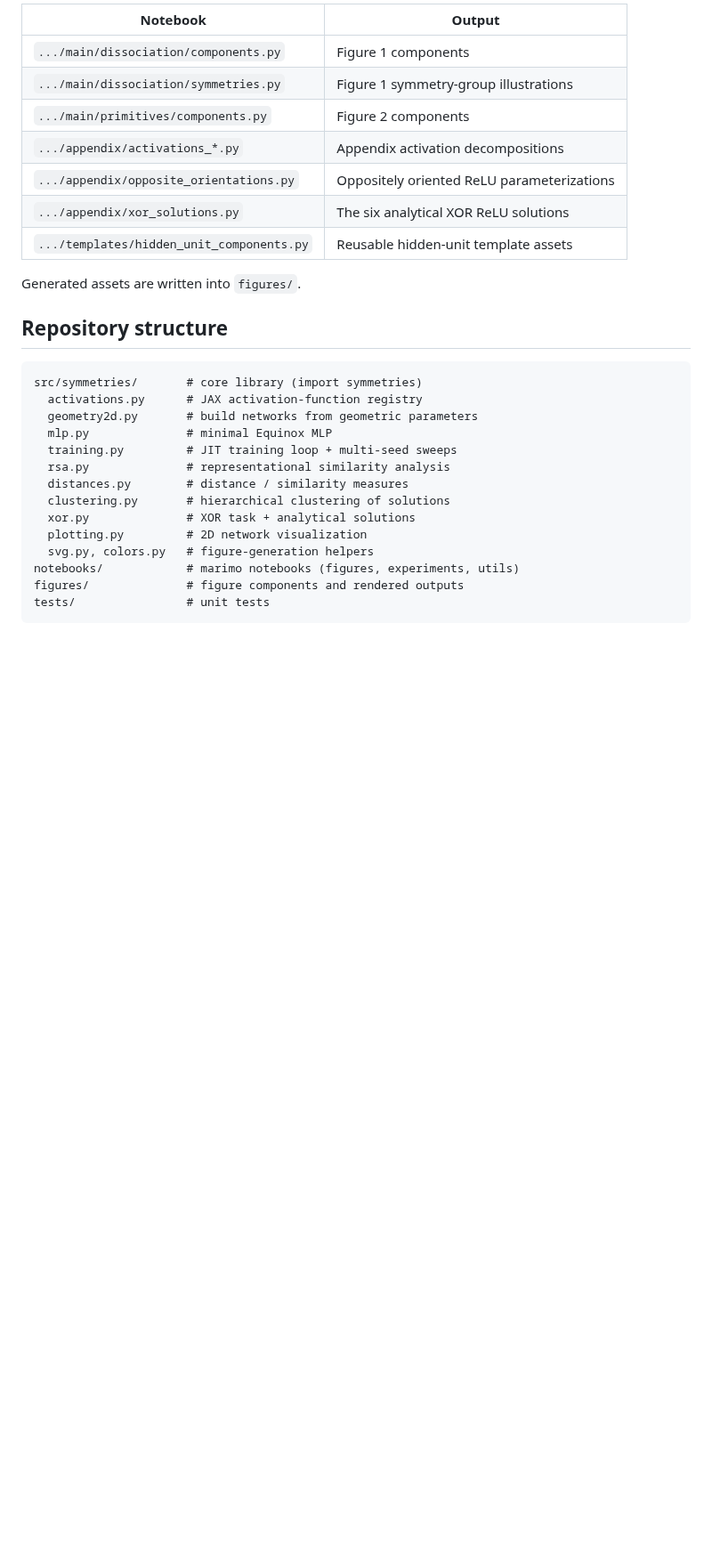
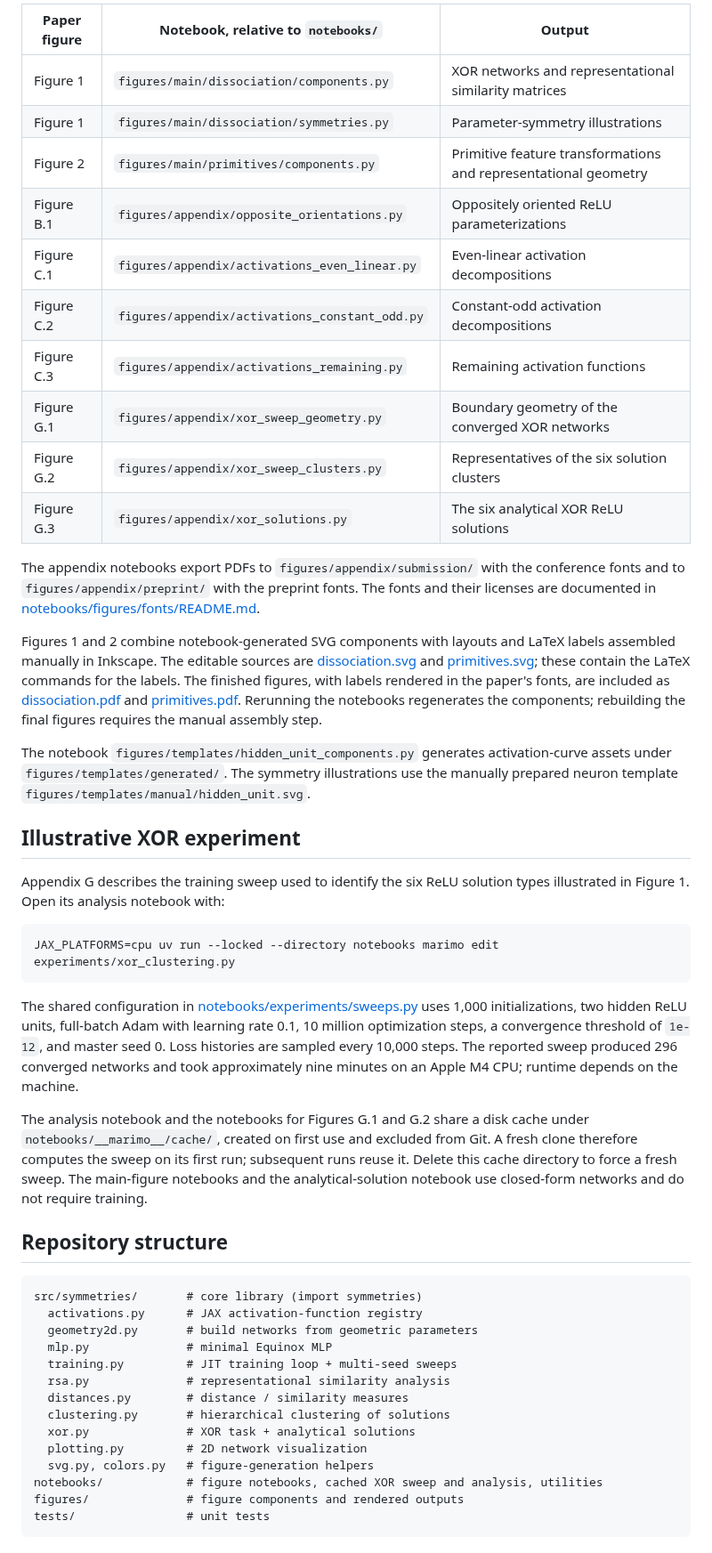
Before and after one commit to mrvnthss/symmetries-representational-geometry, a Markdown page: README.md, the part around one of its changes. Shown at 89% size. GitHub-like rendering; blank space fills up the shorter version.

````diff
--- a/README.md
+++ b/README.md
@@ -39,16 +37,35 @@ uv run --directory notebooks marimo run figures/main/primitives/components.py
 ```
 
-| Notebook                                  | Output                                     |
-| ----------------------------------------- | ------------------------------------------ |
-| `.../main/dissociation/components.py`     | Figure 1 components                        |
-| `.../main/dissociation/symmetries.py`     | Figure 1 symmetry-group illustrations      |
-| `.../main/primitives/components.py`       | Figure 2 components                        |
-| `.../appendix/activations_*.py`           | Appendix activation decompositions         |
-| `.../appendix/opposite_orientations.py`   | Oppositely oriented ReLU parameterizations |
-| `.../appendix/xor_solutions.py`           | The six analytical XOR ReLU solutions      |
-| `.../templates/hidden_unit_components.py` | Reusable hidden-unit template assets       |
+| Paper figure | Notebook, relative to `notebooks/`             | Output                                                          |
+| ------------ | ---------------------------------------------- | --------------------------------------------------------------- |
+| Figure 1     | `figures/main/dissociation/components.py`      | XOR networks and representational similarity matrices           |
+| Figure 1     | `figures/main/dissociation/symmetries.py`      | Parameter-symmetry illustrations                                |
+| Figure 2     | `figures/main/primitives/components.py`        | Primitive feature transformations and representational geometry |
+| Figure B.1   | `figures/appendix/opposite_orientations.py`    | Oppositely oriented ReLU parameterizations                      |
+| Figure C.1   | `figures/appendix/activations_even_linear.py`  | Even-linear activation decompositions                           |
+| Figure C.2   | `figures/appendix/activations_constant_odd.py` | Constant-odd activation decompositions                          |
+| Figure C.3   | `figures/appendix/activations_remaining.py`    | Remaining activation functions                                  |
+| Figure G.1   | `figures/appendix/xor_sweep_geometry.py`       | Boundary geometry of the converged XOR networks                 |
+| Figure G.2   | `figures/appendix/xor_sweep_clusters.py`       | Representatives of the six solution clusters                    |
+| Figure G.3   | `figures/appendix/xor_solutions.py`            | The six analytical XOR ReLU solutions                           |
 
-Generated assets are written into `figures/`.
+The appendix notebooks export PDFs to `figures/appendix/submission/` with the conference fonts and to `figures/appendix/preprint/` with the preprint fonts. The fonts and their licenses are documented in [notebooks/figures/fonts/README.md](notebooks/figures/fonts/README.md).
+
+Figures 1 and 2 combine notebook-generated SVG components with layouts and LaTeX labels assembled manually in Inkscape. The editable sources are [dissociation.svg](figures/main/dissociation/dissociation.svg) and [primitives.svg](figures/main/primitives/primitives.svg); these contain the LaTeX commands for the labels. The finished figures, with labels rendered in the paper's fonts, are included as [dissociation.pdf](figures/main/dissociation/dissociation.pdf) and [primitives.pdf](figures/main/primitives/primitives.pdf). Rerunning the notebooks regenerates the components; rebuilding the final figures requires the manual assembly step.
+
+The notebook `figures/templates/hidden_unit_components.py` generates activation-curve assets under `figures/templates/generated/`. The symmetry illustrations use the manually prepared neuron template `figures/templates/manual/hidden_unit.svg`.
+
+## Illustrative XOR experiment
+
+Appendix G describes the training sweep used to identify the six ReLU solution types illustrated in Figure 1. Open its analysis notebook with:
+
+```bash
+JAX_PLATFORMS=cpu uv run --locked --directory notebooks marimo edit experiments/xor_clustering.py
+```
+
+The shared configuration in [notebooks/experiments/sweeps.py](notebooks/experiments/sweeps.py) uses 1,000 initializations, two hidden ReLU units, full-batch Adam with learning rate 0.1, 10 million optimization steps, a convergence threshold of `1e-12`, and master seed 0. Loss histories are sampled every 10,000 steps. The reported sweep produced 296 converged networks and took approximately nine minutes on an Apple M4 CPU; runtime depends on the machine.
+
+The analysis notebook and the notebooks for Figures G.1 and G.2 share a disk cache under `notebooks/__marimo__/cache/`, created on first use and excluded from Git. A fresh clone therefore computes the sweep on its first run; subsequent runs reuse it. Delete this cache directory to force a fresh sweep. The main-figure notebooks and the analytical-solution notebook use closed-form networks and do not require training.
 
 ## Repository structure
 
@@ -64,7 +81,7 @@ src/symmetries/       # core library (import symmetries)
   xor.py              # XOR task + analytical solutions
   plotting.py         # 2D network visualization
   svg.py, colors.py   # figure-generation helpers
-notebooks/            # marimo notebooks (figures, experiments, utils)
+notebooks/            # figure notebooks, cached XOR sweep and analysis, utilities
 figures/              # figure components and rendered outputs
 tests/                # unit tests
 ```
````
Also changed, not shown: other parts of README.md (+20 -19 lines), figures/main/primitives/primitives-preview.png (added), 5 other files.
